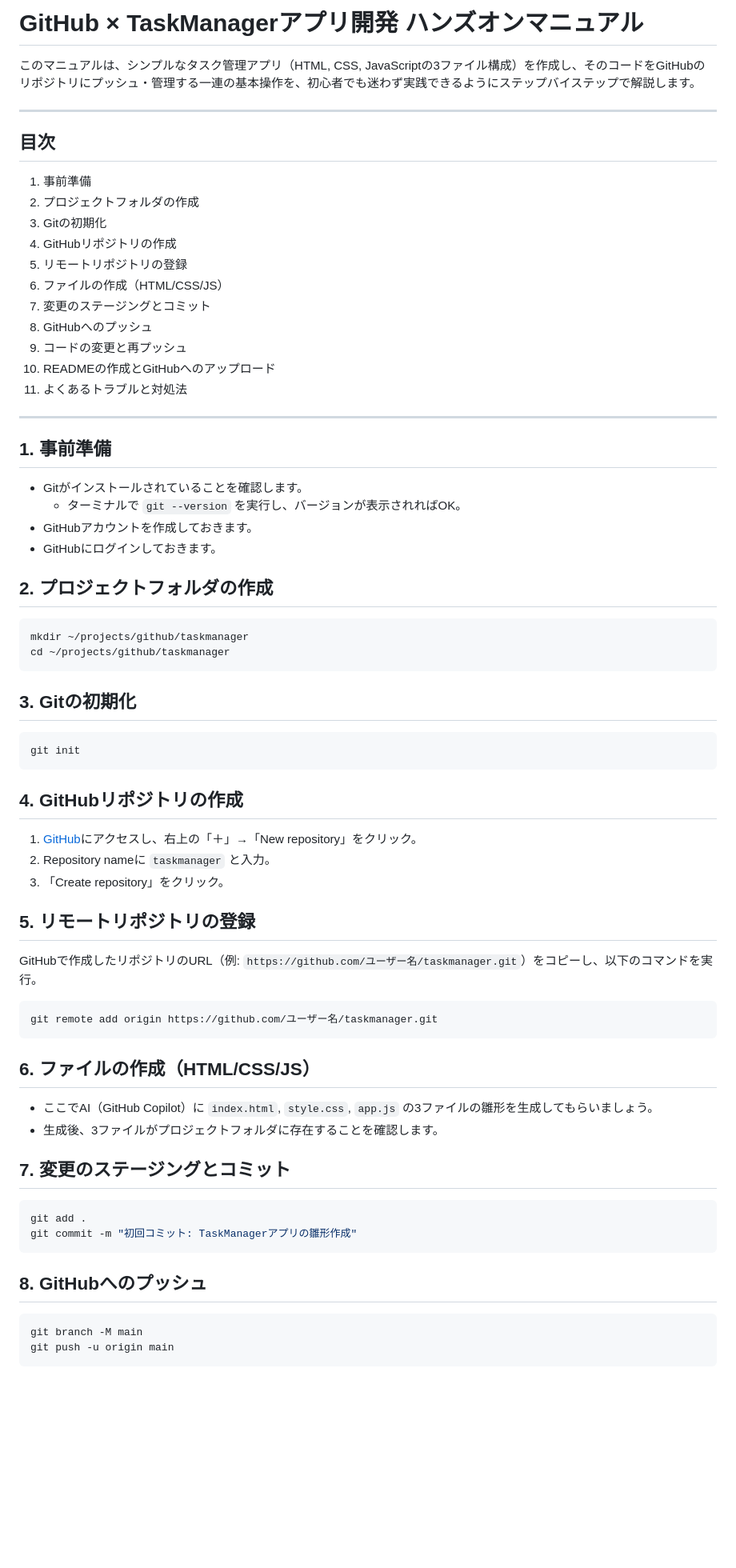
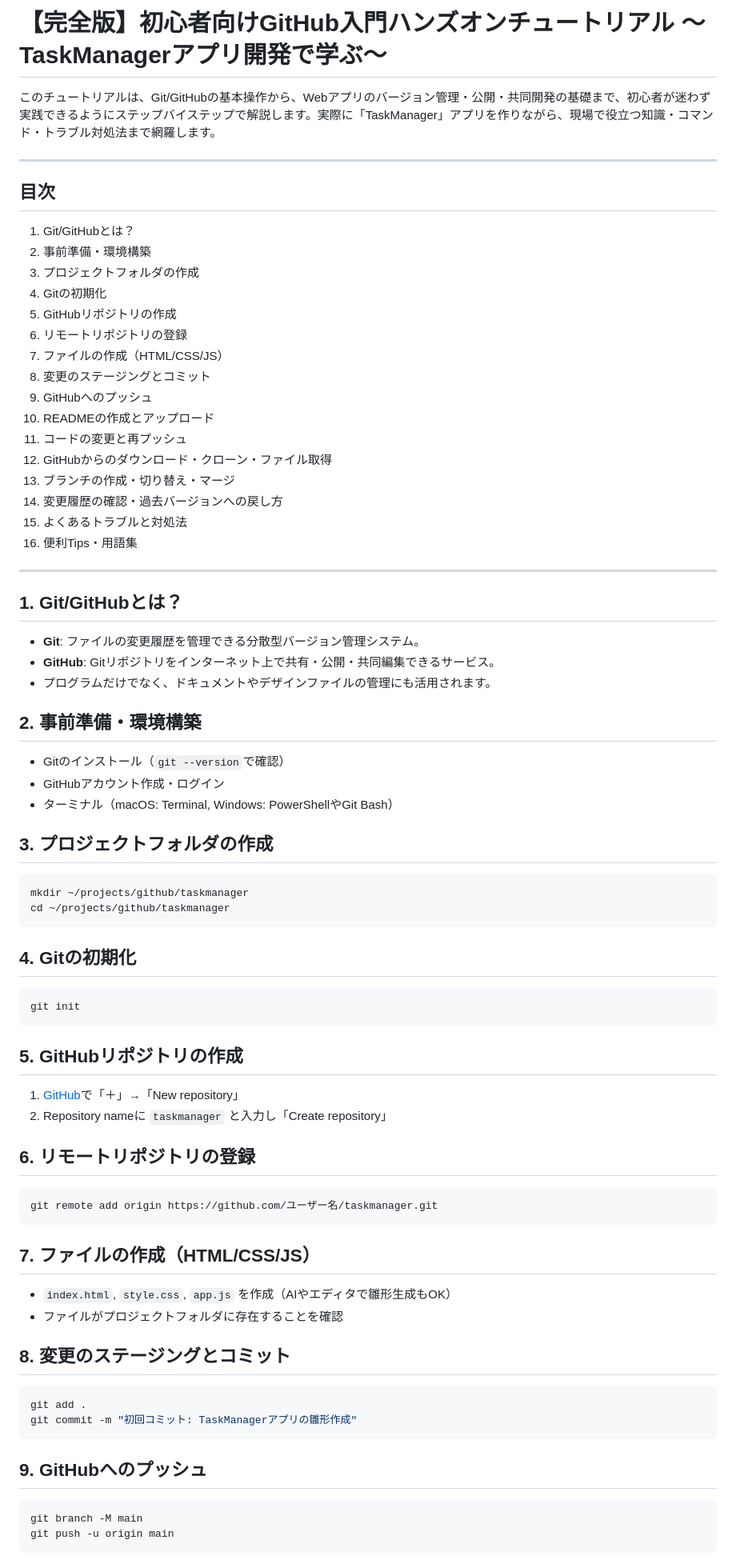
Before and after one commit to izag8216/taskmanager, a Markdown page: manual.md, the part around one of its changes. Shown at 80% size. GitHub-like rendering; blank space fills up the shorter version.

````diff
--- a/manual.md
+++ b/manual.md
@@ -1,63 +1,70 @@
-# GitHub × TaskManagerアプリ開発 ハンズオンマニュアル
+# 【完全版】初心者向けGitHub入門ハンズオンチュートリアル 〜TaskManagerアプリ開発で学ぶ〜
 
-このマニュアルは、シンプルなタスク管理アプリ（HTML, CSS, JavaScriptの3ファイル構成）を作成し、そのコードをGitHubのリポジトリにプッシュ・管理する一連の基本操作を、初心者でも迷わず実践できるようにステップバイステップで解説します。
+このチュートリアルは、Git/GitHubの基本操作から、Webアプリのバージョン管理・公開・共同開発の基礎まで、初心者が迷わず実践できるようにステップバイステップで解説します。実際に「TaskManager」アプリを作りながら、現場で役立つ知識・コマンド・トラブル対処法まで網羅します。
 
 ---
 
 ## 目次
-1. 事前準備
-2. プロジェクトフォルダの作成
-3. Gitの初期化
-4. GitHubリポジトリの作成
-5. リモートリポジトリの登録
-6. ファイルの作成（HTML/CSS/JS）
-7. 変更のステージングとコミット
-8. GitHubへのプッシュ
-9. コードの変更と再プッシュ
-10. READMEの作成とGitHubへのアップロード
-11. よくあるトラブルと対処法
+1. Git/GitHubとは？
+2. 事前準備・環境構築
+3. プロジェクトフォルダの作成
+4. Gitの初期化
+5. GitHubリポジトリの作成
+6. リモートリポジトリの登録
+7. ファイルの作成（HTML/CSS/JS）
+8. 変更のステージングとコミット
+9. GitHubへのプッシュ
+10. READMEの作成とアップロード
+11. コードの変更と再プッシュ
+12. GitHubからのダウンロード・クローン・ファイル取得
+13. ブランチの作成・切り替え・マージ
+14. 変更履歴の確認・過去バージョンへの戻し方
+15. よくあるトラブルと対処法
+16. 便利Tips・用語集
 
 ---
 
-## 1. 事前準備
-- Gitがインストールされていることを確認します。
-  - ターミナルで `git --version` を実行し、バージョンが表示されればOK。
-- GitHubアカウントを作成しておきます。
-- GitHubにログインしておきます。
+## 1. Git/GitHubとは？
+- **Git**: ファイルの変更履歴を管理できる分散型バージョン管理システム。
+- **GitHub**: Gitリポジトリをインターネット上で共有・公開・共同編集できるサービス。
+- プログラムだけでなく、ドキュメントやデザインファイルの管理にも活用されます。
 
-## 2. プロジェクトフォルダの作成
+## 2. 事前準備・環境構築
+- Gitのインストール（`git --version`で確認）
+- GitHubアカウント作成・ログイン
+- ターミナル（macOS: Terminal, Windows: PowerShellやGit Bash）
+
+## 3. プロジェクトフォルダの作成
 ```zsh
 mkdir ~/projects/github/taskmanager
 cd ~/projects/github/taskmanager
 ```
 
-## 3. Gitの初期化
+## 4. Gitの初期化
 ```zsh
 git init
 ```
 
-## 4. GitHubリポジトリの作成
-1. [GitHub](https://github.com/)にアクセスし、右上の「＋」→「New repository」をクリック。
-2. Repository nameに `taskmanager` と入力。
-3. 「Create repository」をクリック。
+## 5. GitHubリポジトリの作成
+1. [GitHub](https://github.com/)で「＋」→「New repository」
+2. Repository nameに `taskmanager` と入力し「Create repository」
 
-## 5. リモートリポジトリの登録
-GitHubで作成したリポジトリのURL（例: `https://github.com/ユーザー名/taskmanager.git`）をコピーし、以下のコマンドを実行。
+## 6. リモートリポジトリの登録
 ```zsh
 git remote add origin https://github.com/ユーザー名/taskmanager.git
 ```
 
-## 6. ファイルの作成（HTML/CSS/JS）
-- ここでAI（GitHub Copilot）に `index.html`, `style.css`, `app.js` の3ファイルの雛形を生成してもらいましょう。
-- 生成後、3ファイルがプロジェクトフォルダに存在することを確認します。
+## 7. ファイルの作成（HTML/CSS/JS）
+- `index.html`, `style.css`, `app.js` を作成（AIやエディタで雛形生成もOK）
+- ファイルがプロジェクトフォルダに存在することを確認
 
-## 7. 変更のステージングとコミット
+## 8. 変更のステージングとコミット
 ```zsh
 git add .
 git commit -m "初回コミット: TaskManagerアプリの雛形作成"
 ```
 
-## 8. GitHubへのプッシュ
+## 9. GitHubへのプッシュ
 ```zsh
 git branch -M main
 git push -u origin main
````
Also changed, not shown: other parts of manual.md (+76 -15 lines).
